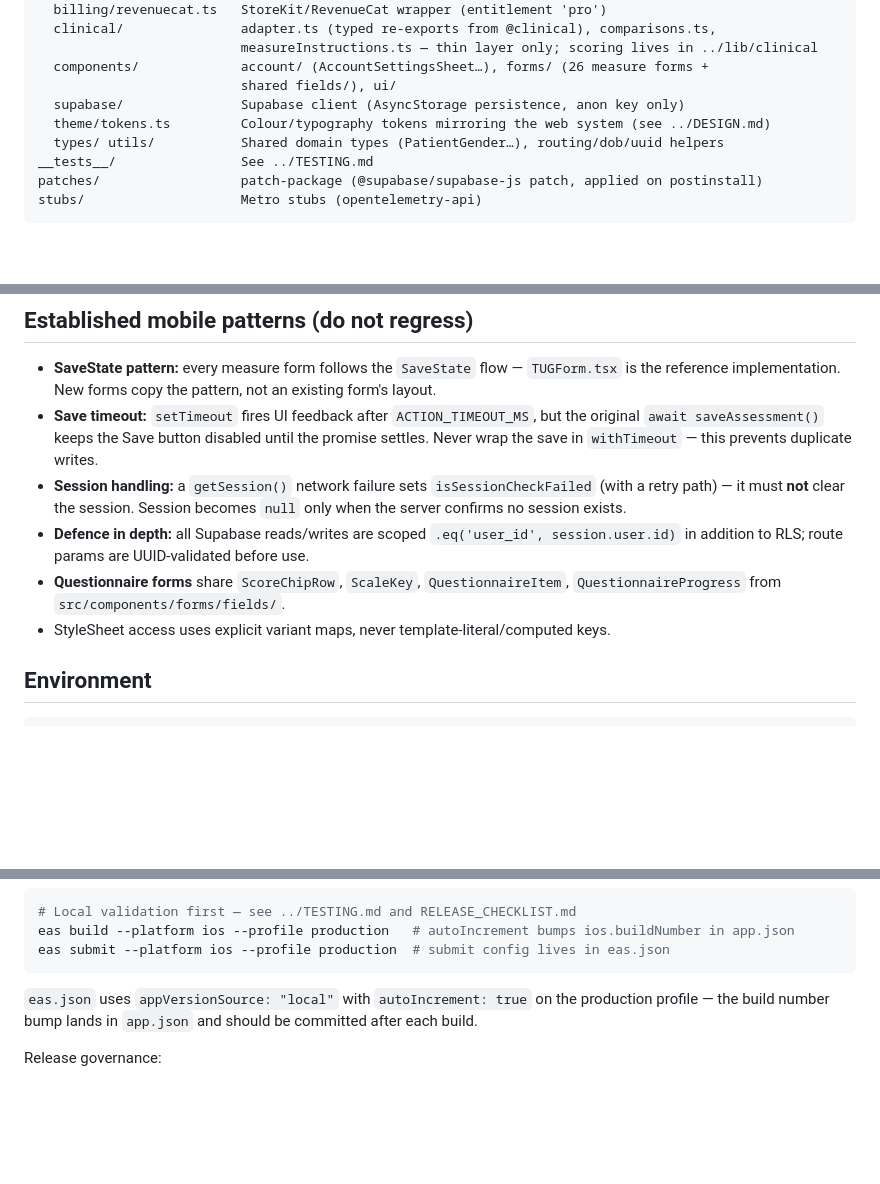
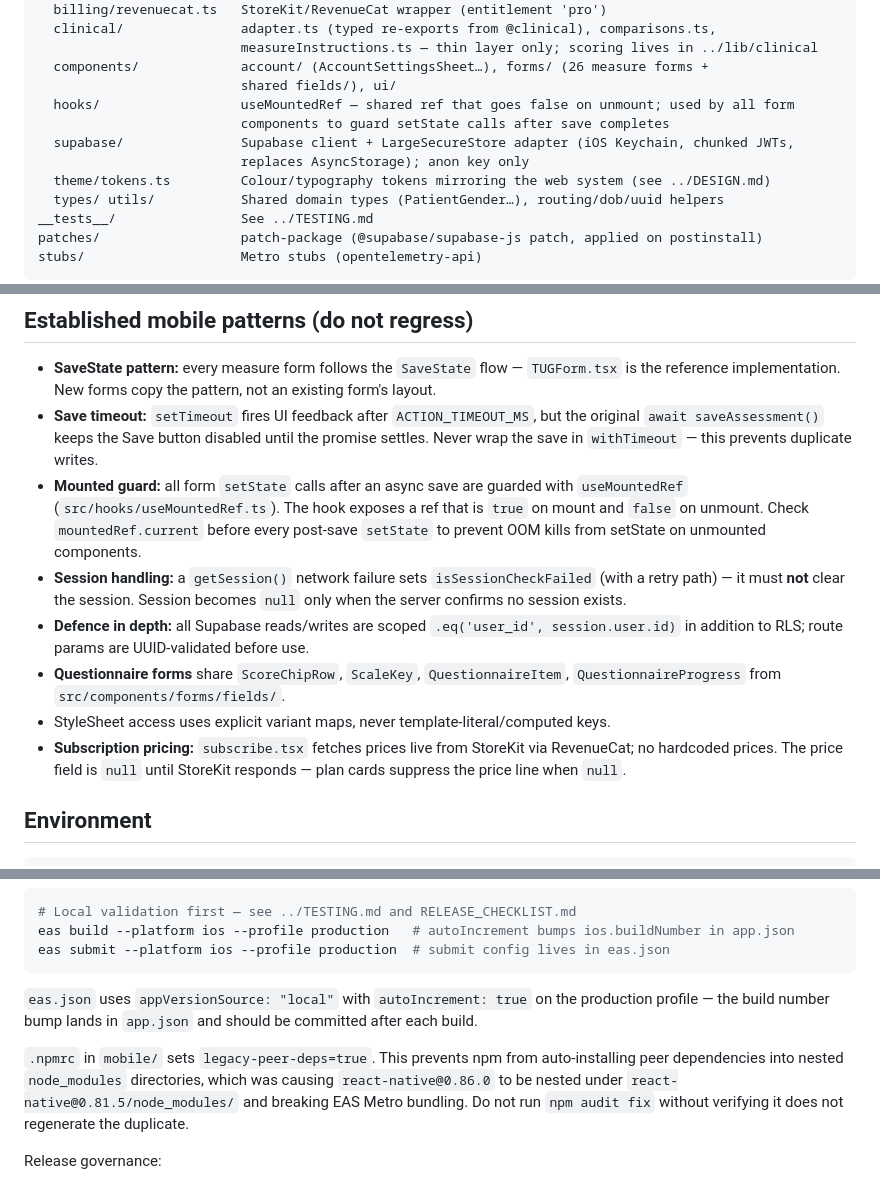
Before and after one commit to bhay95-collab/stars-outcome-measures, a Markdown page: mobile/MOBILE.md, 3 parts joined by grey strips. GitHub-like rendering; blank space fills up the shorter version.

```diff
--- a/mobile/MOBILE.md
+++ b/mobile/MOBILE.md
@@ -24,7 +24,10 @@ src/
                           measureInstructions.ts — thin layer only; scoring lives in ../lib/clinical
   components/             account/ (AccountSettingsSheet…), forms/ (26 measure forms +
                           shared fields/), ui/
-  supabase/               Supabase client (AsyncStorage persistence, anon key only)
+  hooks/                  useMountedRef — shared ref that goes false on unmount; used by all form
+                          components to guard setState calls after save completes
+  supabase/               Supabase client + LargeSecureStore adapter (iOS Keychain, chunked JWTs,
+                          replaces AsyncStorage); anon key only
   theme/tokens.ts         Colour/typography tokens mirroring the web system (see ../DESIGN.md)
   types/ utils/           Shared domain types (PatientGender…), routing/dob/uuid helpers
 __tests__/                See ../TESTING.md
@@ -53,10 +56,12 @@ Scoring, registry, and MCID logic are **not duplicated** — they are imported f
 
 - **SaveState pattern:** every measure form follows the `SaveState` flow — `TUGForm.tsx` is the reference implementation. New forms copy the pattern, not an existing form's layout.
 - **Save timeout:** `setTimeout` fires UI feedback after `ACTION_TIMEOUT_MS`, but the original `await saveAssessment()` keeps the Save button disabled until the promise settles. Never wrap the save in `withTimeout` — this prevents duplicate writes.
+- **Mounted guard:** all form `setState` calls after an async save are guarded with `useMountedRef` (`src/hooks/useMountedRef.ts`). The hook exposes a ref that is `true` on mount and `false` on unmount. Check `mountedRef.current` before every post-save `setState` to prevent OOM kills from setState on unmounted components.
 - **Session handling:** a `getSession()` network failure sets `isSessionCheckFailed` (with a retry path) — it must **not** clear the session. Session becomes `null` only when the server confirms no session exists.
 - **Defence in depth:** all Supabase reads/writes are scoped `.eq('user_id', session.user.id)` in addition to RLS; route params are UUID-validated before use.
 - **Questionnaire forms** share `ScoreChipRow`, `ScaleKey`, `QuestionnaireItem`, `QuestionnaireProgress` from `src/components/forms/fields/`.
 - StyleSheet access uses explicit variant maps, never template-literal/computed keys.
+- **Subscription pricing:** `subscribe.tsx` fetches prices live from StoreKit via RevenueCat; no hardcoded prices. The price field is `null` until StoreKit responds — plan cards suppress the price line when `null`.
 
 ## Environment
 
@@ -82,6 +87,8 @@ eas submit --platform ios --profile production  # submit config lives in eas.jso
 
 `eas.json` uses `appVersionSource: "local"` with `autoIncrement: true` on the production profile — the build number bump lands in `app.json` and should be committed after each build.
 
+`.npmrc` in `mobile/` sets `legacy-peer-deps=true`. This prevents npm from auto-installing peer dependencies into nested `node_modules` directories, which was causing `react-native@0.86.0` to be nested under `react-native@0.81.5/node_modules/` and breaking EAS Metro bundling. Do not run `npm audit fix` without verifying it does not regenerate the duplicate.
+
 Release governance:
 
 - [RELEASE_CHECKLIST.md](RELEASE_CHECKLIST.md) — env, OAuth/Apple config, validation commands, mandatory device QA, App Store Connect/RevenueCat setup.
```
Also changed, not shown: other parts of mobile/MOBILE.md (+1 -1 lines), mobile/RESUBMISSION_HANDOFF.md (+22 -23 lines).
